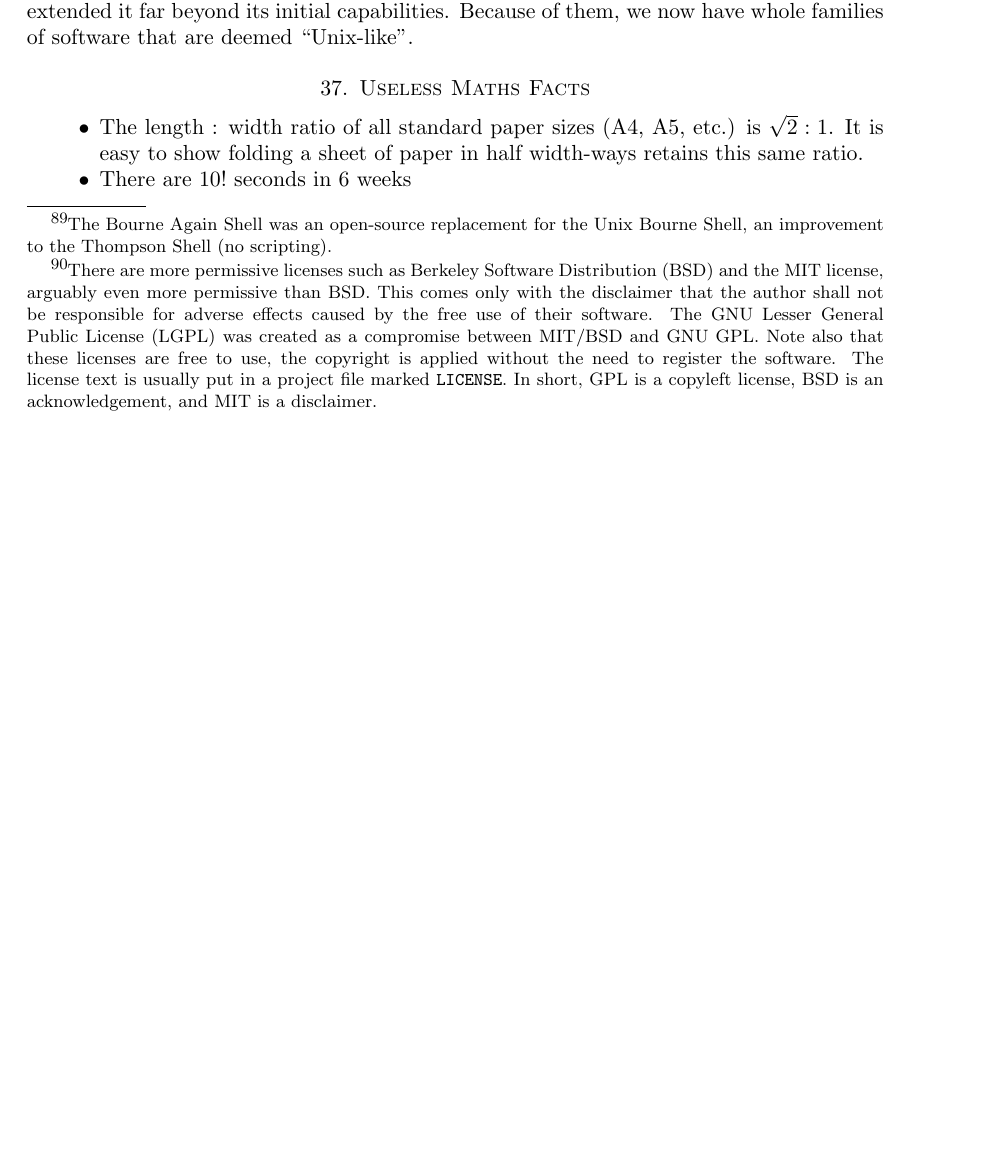
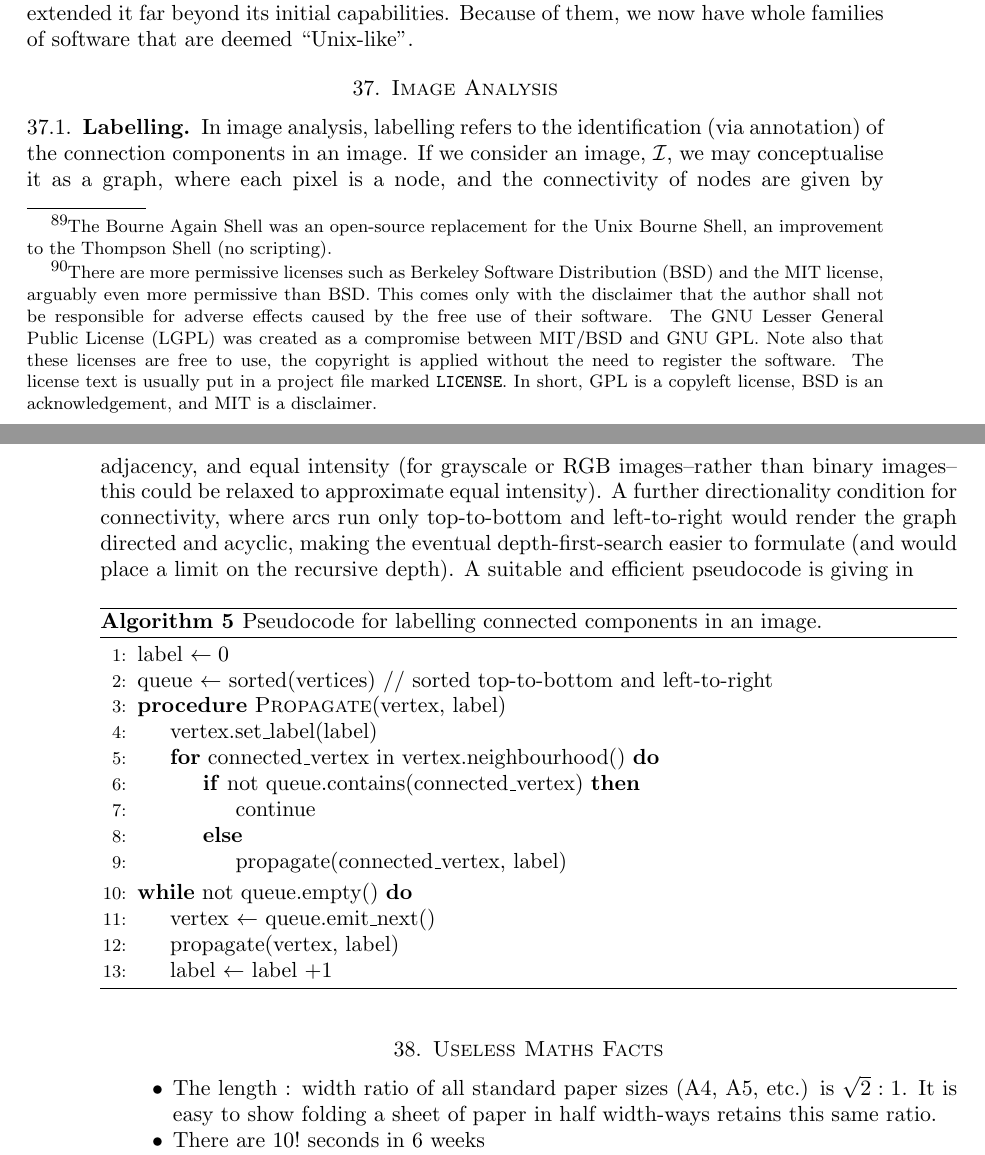
Before and after one commit to jcboyd/lastchancestats, a LaTeX paper (main.tex): part of page 125 of 128 before the commit and two parts of pages 125 and 126 of 129 after it, the two joined at a grey line, cut so that both start at the same text, the shorter picture padded with empty space. Compiled offline with pdfLaTeX.

Commit message:
first commit

```diff
--- a/main.tex
+++ b/main.tex
@@ -3349,6 +3349,42 @@ Apart from being free to use, the idea of a GNU operating system was to expand \
 
 At approximately the same time, the systems lab at the University of California, Berkeley, were extending their licensed version of Unix, in particular, extending its TCP/IP functionalities. This came to be known as the Berkeley Software Distribution (BSD) of Unix, but it remained subject to AT\&T licensing restrictions. The Unix parts were gradually rewritten, and BSD and its variants (FreeBSD, OpenBSD, and others) came under the BSD license, a highly permissive license, allowing the full reuse of software, even in proprietary products, provided inclusion of the license text. Many of the operating systems of the present day are descended from Unix via the free alternatives of BSD. For example, BSD forms a large part of Apple's OS X operating system. BSD was the subject of a law suit by the Unix proprietors in the early 90s, during a time nicknamed the ``Unix wars'', with BSD ultimately winning the case. Unlike Linux, BSD does not use GNU, it has its own OS software including, for example, the famous vi editor. Linux is more user-friendly, however, with BSD having a command line interface (CLI) orientation. Thus, whereas GNU reverse engineered Unix, BSD evolved from it directly like the ship of Theseus. Both extended it far beyond its initial capabilities. Because of them, we now have whole families of software that are deemed ``Unix-like''.
 
+\section{Image Analysis}
+
+\subsection{Labelling}
+
+In image analysis, labelling refers to the identification (via annotation) of the connection components in an image. If we consider an image, $\mathcal{I}$, we may conceptualise it as a graph, where each pixel is a node, and the connectivity of nodes are given by adjacency, and equal intensity (for grayscale or RGB images--rather than binary images--this could be relaxed to approximate equal intensity). A further directionality condition for connectivity, where arcs run only top-to-bottom and left-to-right would render the graph directed and acyclic, making the eventual depth-first-search easier to formulate (and would place a limit on the recursive depth). A suitable and efficient pseudocode is giving in
+
+\begin{algorithm}
+\caption{Pseudocode for labelling connected components in an image.}
+\label{alg:labelling}
+\begin{algorithmic}[1]
+
+\State label $\leftarrow 0$
+\State queue $\leftarrow$ sorted(vertices) // sorted top-to-bottom and left-to-right
+
+\Procedure{Propagate}{vertex, label}
+\State vertex.set\_label(label)
+\For {connected\_vertex in vertex.neighbourhood()}
+\If {not queue.contains(connected\_vertex)}
+\State continue
+\Else
+\State propagate(connected\_vertex, label)
+\EndIf
+\EndFor
+\EndProcedure
+
+\While {not queue.empty()}
+\State vertex $\leftarrow$ queue.emit\_next()
+\State propagate(vertex, label)
+
+\State label $\leftarrow$ label $+ 1$
+
+\EndWhile
+
+\end{algorithmic}
+\end{algorithm}
+
 \section{Useless Maths Facts}
 
 \begin{itemize}
```
